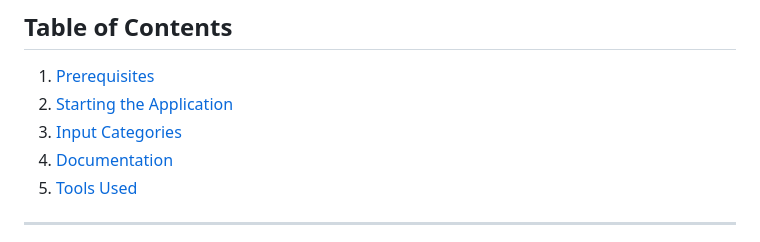
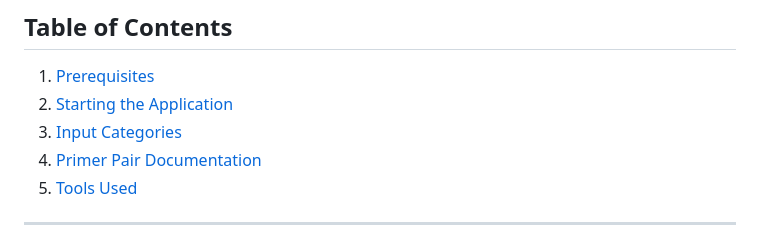
Before and after one commit to KuechlerO/PrimerDesigner, a Markdown page: README.md, the part around the change. Rendered like a GitHub page.

```diff
--- a/README.md
+++ b/README.md
@@ -8,7 +8,7 @@ PrimerDesigner is a primer design application that automates primer generation a
 1. [Prerequisites](#prerequisites)
 2. [Starting the Application](#starting-the-application)
 3. [Input Categories](#input-categories)
-4. [Documentation](#documentation)
+4. [Primer Pair Documentation](#primer-pair-documentation)
 5. [Tools Used](#tools-used)
 
 ---
```
